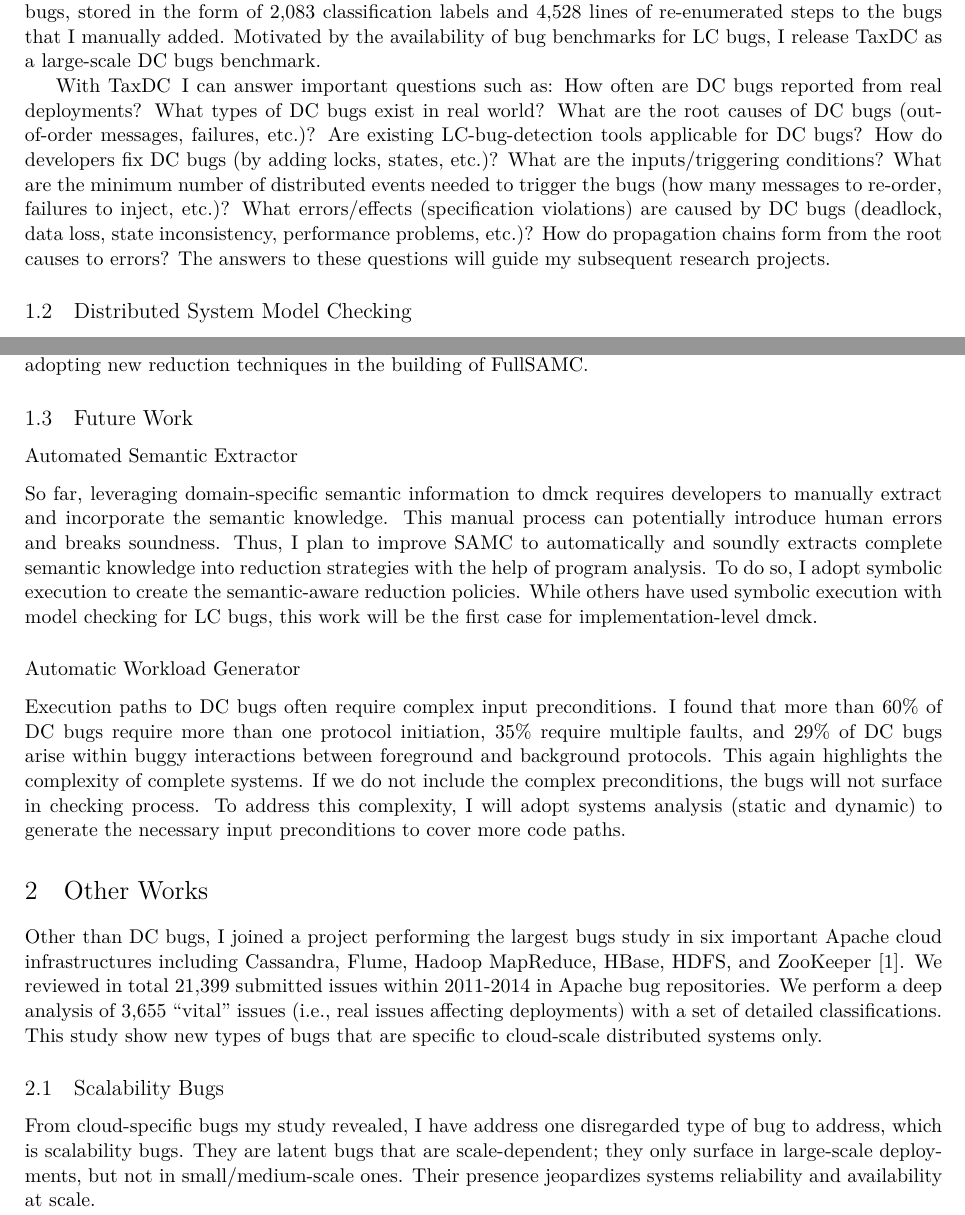
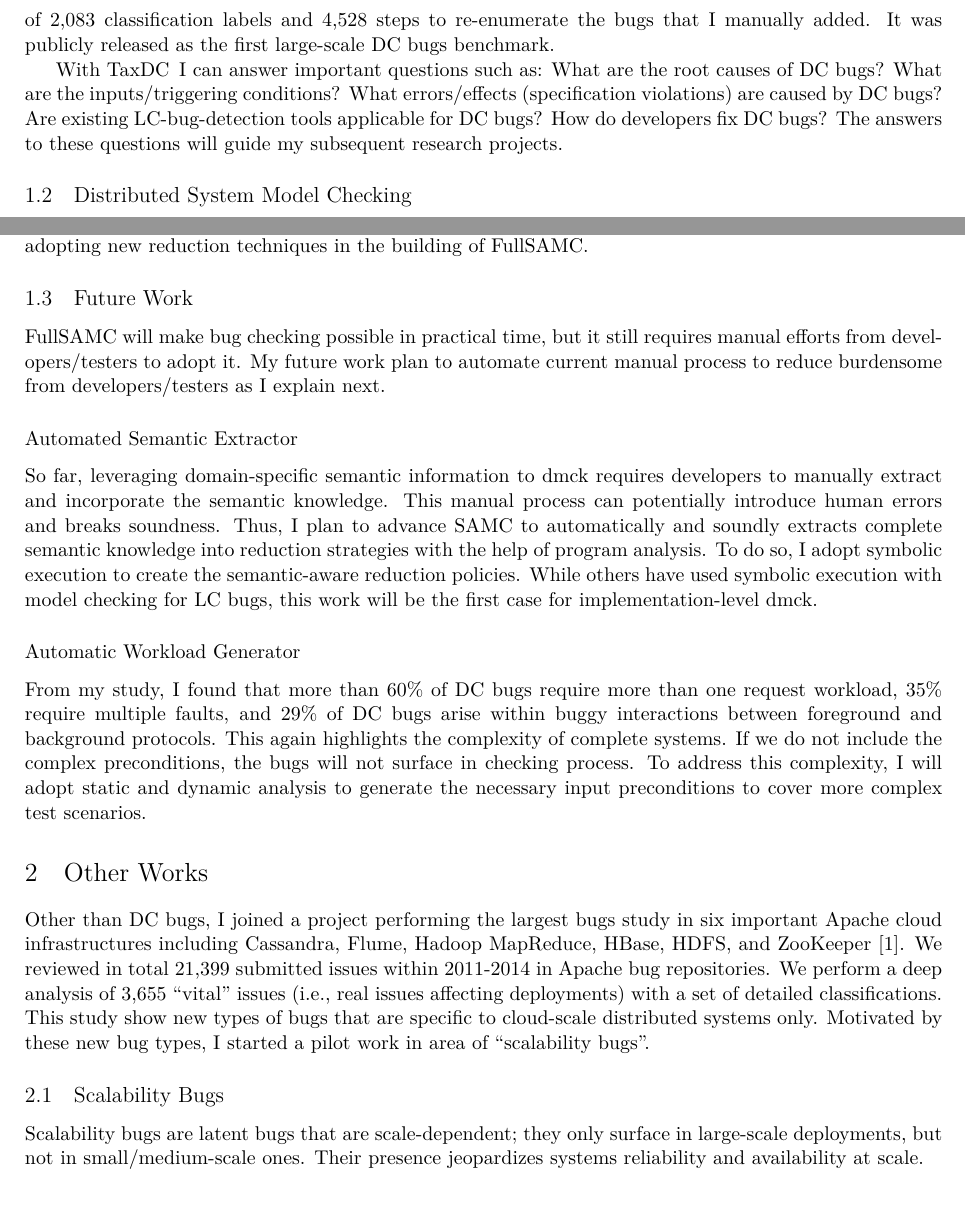
Before and after one commit to tanakorn/research-statement, a LaTeX document (main.tex): two parts of pages 2 and 3 of 4, joined at a grey line, cut so that both start at the same text. Compiled offline with XeLaTeX.

Commit message:
Second draft

```diff
--- a/main.tex
+++ b/main.tex
@@ -91,6 +80,0 @@ leaders, have created the largest and most comprehensive taxonomy of 104
-real-world DC bugs (named \taxdc) from Cassandra, HBase, Hadoop MapReduce/Yarn,
-and ZooKeeper \cite{Gunawi+16-TaxDc-Appear}. \taxdc\ contains in-depth
-characteristics of DC bugs, stored in the form of 2,083 classification labels
-and 4,528 lines of re-enumerated steps to the bugs that I manually added.
-Motivated by the availability of bug benchmarks for LC bugs, I release
-\taxdc\ as a large-scale DC bugs benchmark.
@@ -97,15 +91,16 @@ Motivated by the availability of bug benchmarks for LC bugs, I release
+bugs, stored in the form of 2,083 classification labels and 4,528 steps to
+re-enumerate the bugs that I manually added. It was publicly released as the
+first large-scale DC bugs benchmark.
+%Motivated by the availability of bug benchmarks for LC bugs, I release
+%\taxdc\ as a large-scale DC bugs benchmark.
 
-With \taxdc\, I can answer important questions such as: How often are DC bugs
-reported from real deployments? What types of DC bugs exist in real world?
-What are the root causes of DC bugs (out-of-order messages, failures, \etc)?
-Are existing LC-bug-detection tools applicable for DC bugs? How do developers
-fix DC bugs (by adding locks, states, \etc)? What are the inputs/triggering
-conditions?  What are the minimum number of distributed events needed to
-trigger the bugs (how many messages to re-order, failures to inject, \etc)?
-What errors/effects (specification violations) are caused by DC bugs (deadlock,
-data loss, state inconsistency, performance problems, \etc)? How do propagation
-chains form from the root causes to errors? The answers to these questions will
-guide my subsequent research projects.
+With \taxdc\, I can answer important questions such as:
+What are the root causes of DC bugs?
+What are the inputs/triggering conditions?
+What errors/effects (specification violations) are caused by DC bugs?
+Are existing LC-bug-detection tools applicable for DC bugs?
+How do developers fix DC bugs?
+The answers to these questions will guide my subsequent research projects.
 
 \subsection{Distributed System Model Checking}
 
@@ -187,13 +182,17 @@ building of \fullcheck.
 
 \subsection{Future Work}
 
-%\textbf{Automated Semantic Extractor}:
+\fullcheck\ will make bug checking possible in practical time, but it still
+requires manual efforts from developers/testers to adopt it. My future work plan
+to automate current manual process to reduce burdensome from developers/testers
+as I explain next.
+
 \subsubsection*{Automated Semantic Extractor}
 
 So far, leveraging domain-specific semantic information to dmck requires
 developers to manually extract and incorporate the semantic knowledge. This
 manual process can potentially introduce human errors and breaks soundness.
-Thus, I plan to improve SAMC to automatically and soundly extracts complete
+Thus, I plan to advance SAMC to automatically and soundly extracts complete
 semantic knowledge into reduction strategies with the help of program analysis.
 To do so, I adopt symbolic execution to create the semantic-aware reduction
 policies. While others have used symbolic execution with model checking for LC
@@ -201,14 +200,13 @@ bugs, this work will be the first case for implementation-level dmck.
 
 \subsubsection*{Automatic Workload Generator}
 
-Execution paths to DC bugs often require complex input preconditions. I found
-that more than 60\% of DC bugs require more than one protocol initiation, 35\%
-require multiple faults, and 29\% of DC bugs arise within buggy interactions
-between foreground and background protocols. This again highlights the
-complexity of complete systems. If we do not include the complex preconditions,
-the bugs will not surface in checking process. To address this complexity, I
-will adopt systems analysis (static and dynamic) to generate the necessary input
-preconditions to cover more code paths.
+From my study, I found that more than 60\% of DC bugs require more than one
+request workload, 35\% require multiple faults, and 29\% of DC bugs arise
+within buggy interactions between foreground and background protocols. This
+again highlights the complexity of complete systems. If we do not include the
+complex preconditions, the bugs will not surface in checking process. To
+address this complexity, I will adopt static and dynamic analysis to generate
+the necessary input preconditions to cover more complex test scenarios.
 
 \if 0
 I will construct \deepcheck, a dmck with a backward
@@ -267,14 +265,14 @@ MapReduce, HBase, HDFS, and ZooKeeper \cite{Gunawi+14-Cbs}. We reviewed in total
 a deep analysis of 3,655 ``vital'' issues (\ie, real issues affecting
 deployments) with a set of detailed classifications. This study show new types
 of bugs that are \textit{specific} to cloud-scale distributed systems only.
+Motivated by these new bug types, I started a pilot work in area of
+``\textit{\textbf{scalability bugs}}''.
 
 \subsection{Scalability Bugs}
 
-From cloud-specific bugs my study revealed, I have address one disregarded type
-of bug to address, which is scalability bugs. They are latent bugs that are
-scale-dependent; they only surface in large-scale deployments, but not in
-small/medium-scale ones. Their presence jeopardizes systems reliability and
-availability at scale.
+Scalability bugs are latent bugs that are scale-dependent; they only surface in
+large-scale deployments, but not in small/medium-scale ones. Their presence
+jeopardizes systems reliability and availability at scale.
 
 To address this problem, I started a pilot work on scalability checking. I
 introduced \sck, a methodology that enables developers to scale-check
```
Also changed, not shown: main.tex (30 more changed lines).
